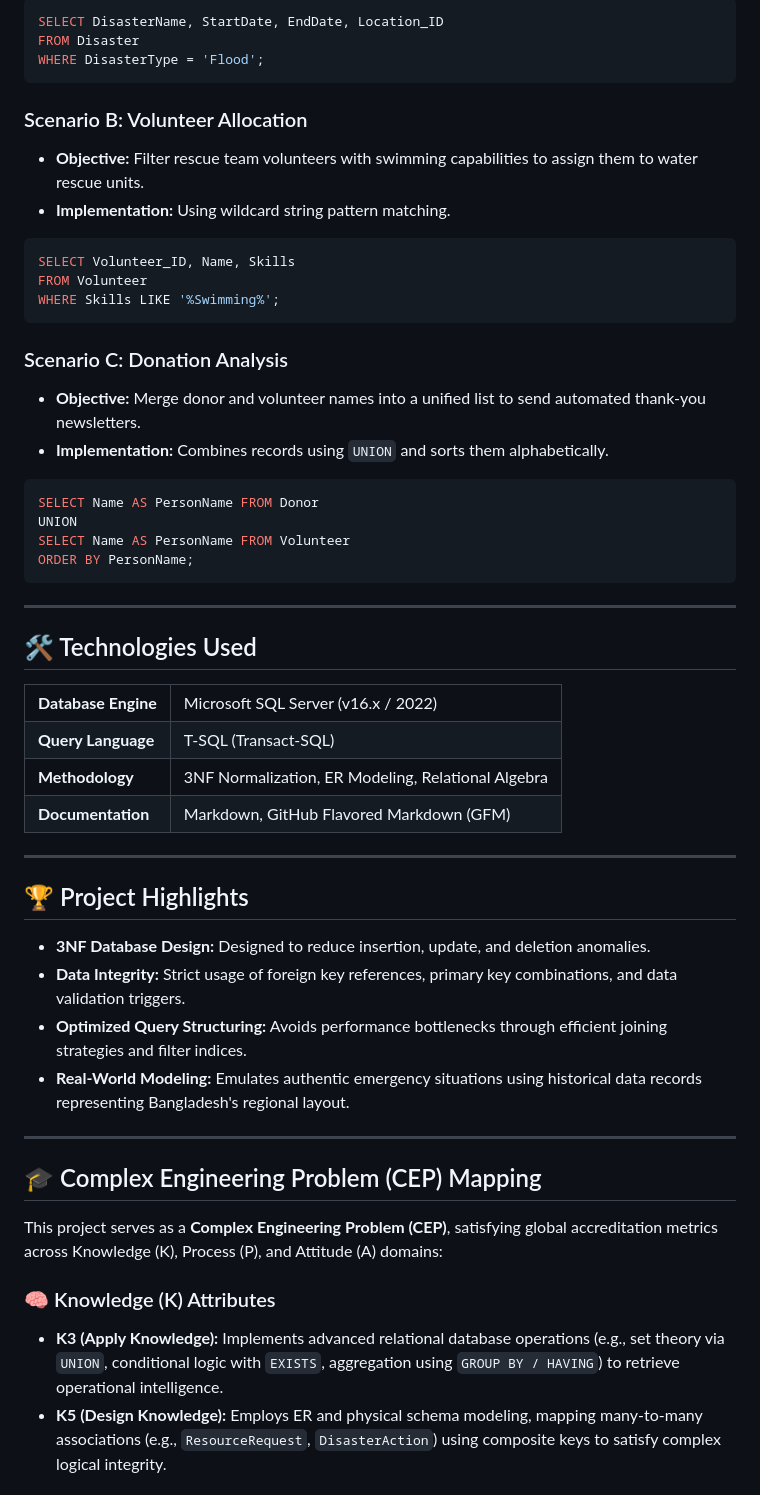
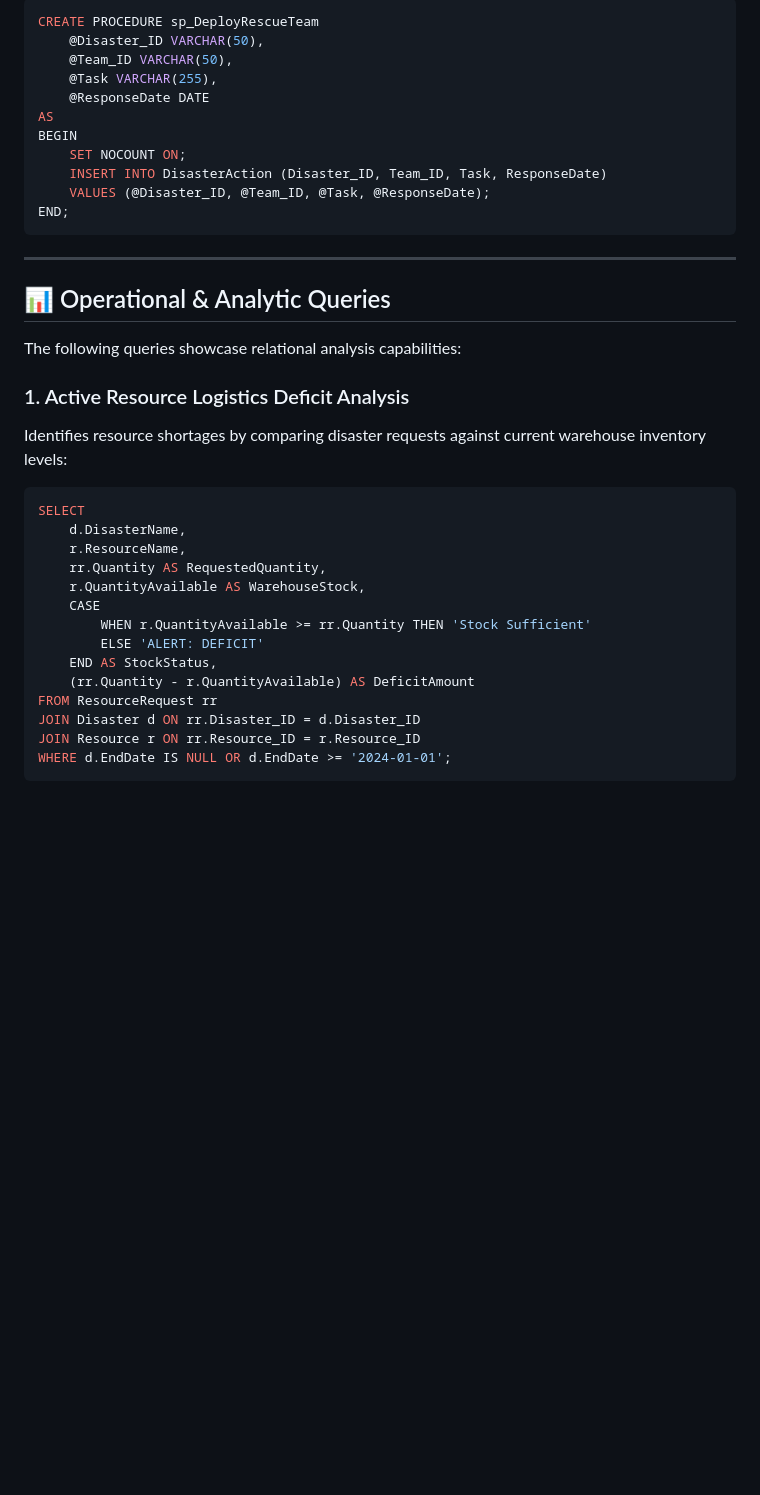
Before and after one commit to md-aktaruzzman-emon/Database-Project, a Markdown page: README.md, the part around one of its changes. Rendered like a GitHub page; blank space fills up the shorter version.

````diff
--- a/README.md
+++ b/README.md
@@ -195,67 +325,39 @@ END;
 ```sql
-SELECT DisasterName, StartDate, EndDate, Location_ID
-FROM Disaster
-WHERE DisasterType = 'Flood';
-```
-
-### Scenario B: Volunteer Allocation
-* **Objective:** Filter rescue team volunteers with swimming capabilities to assign them to water rescue units.
-* **Implementation:** Using wildcard string pattern matching.
-```sql
-SELECT Volunteer_ID, Name, Skills
-FROM Volunteer
-WHERE Skills LIKE '%Swimming%';
-```
-
-### Scenario C: Donation Analysis
-* **Objective:** Merge donor and volunteer names into a unified list to send automated thank-you newsletters.
-* **Implementation:** Combines records using `UNION` and sorts them alphabetically.
-```sql
-SELECT Name AS PersonName FROM Donor
-UNION
-SELECT Name AS PersonName FROM Volunteer
-ORDER BY PersonName;
+CREATE PROCEDURE sp_DeployRescueTeam
+    @Disaster_ID VARCHAR(50),
+    @Team_ID VARCHAR(50),
+    @Task VARCHAR(255),
+    @ResponseDate DATE
+AS
+BEGIN
+    SET NOCOUNT ON;
+    INSERT INTO DisasterAction (Disaster_ID, Team_ID, Task, ResponseDate)
+    VALUES (@Disaster_ID, @Team_ID, @Task, @ResponseDate);
+END;
 ```
 
 ---
 
-## 🛠️ Technologies Used
+## 📊 Operational & Analytic Queries
 
-<table border="0">
-  <tr>
-    <td><b>Database Engine</b></td>
-    <td>Microsoft SQL Server (v16.x / 2022)</td>
-  </tr>
-  <tr>
-    <td><b>Query Language</b></td>
-    <td>T-SQL (Transact-SQL)</td>
-  </tr>
-  <tr>
-    <td><b>Methodology</b></td>
-    <td>3NF Normalization, ER Modeling, Relational Algebra</td>
-  </tr>
-  <tr>
-    <td><b>Documentation</b></td>
-    <td>Markdown, GitHub Flavored Markdown (GFM)</td>
-  </tr>
-</table>
+The following queries showcase relational analysis capabilities:
 
----
+### 1. Active Resource Logistics Deficit Analysis
+Identifies resource shortages by comparing disaster requests against current warehouse inventory levels:
+```sql
+SELECT
+    d.DisasterName,
+    r.ResourceName,
+    rr.Quantity AS RequestedQuantity,
+    r.QuantityAvailable AS WarehouseStock,
+    CASE
+        WHEN r.QuantityAvailable >= rr.Quantity THEN 'Stock Sufficient'
+        ELSE 'ALERT: DEFICIT'
+    END AS StockStatus,
+    (rr.Quantity - r.QuantityAvailable) AS DeficitAmount
+FROM ResourceRequest rr
+JOIN Disaster d ON rr.Disaster_ID = d.Disaster_ID
+JOIN Resource r ON rr.Resource_ID = r.Resource_ID
+WHERE d.EndDate IS NULL OR d.EndDate >= '2024-01-01';
+```
 
-## 🏆 Project Highlights
-
-* **3NF Database Design:** Designed to reduce insertion, update, and deletion anomalies.
-* **Data Integrity:** Strict usage of foreign key references, primary key combinations, and data validation triggers.
-* **Optimized Query Structuring:** Avoids performance bottlenecks through efficient joining strategies and filter indices.
-* **Real-World Modeling:** Emulates authentic emergency situations using historical data records representing Bangladesh's regional layout.
-
----
-
-## 🎓 Complex Engineering Problem (CEP) Mapping
-
-This project serves as a **Complex Engineering Problem (CEP)**, satisfying global accreditation metrics across Knowledge (K), Process (P), and Attitude (A) domains:
-
-### 🧠 Knowledge (K) Attributes
-* **K3 (Apply Knowledge):** Implements advanced relational database operations (e.g., set theory via `UNION`, conditional logic with `EXISTS`, aggregation using `GROUP BY / HAVING`) to retrieve operational intelligence.
-* **K5 (Design Knowledge):** Employs ER and physical schema modeling, mapping many-to-many associations (e.g., `ResourceRequest`, `DisasterAction`) using composite keys to satisfy complex logical integrity.
-
````
Also changed, not shown: other parts of README.md (+334 -186 lines).
